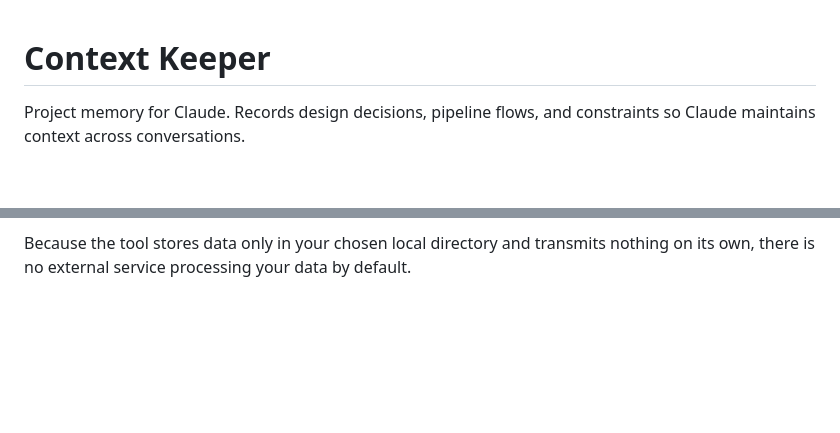
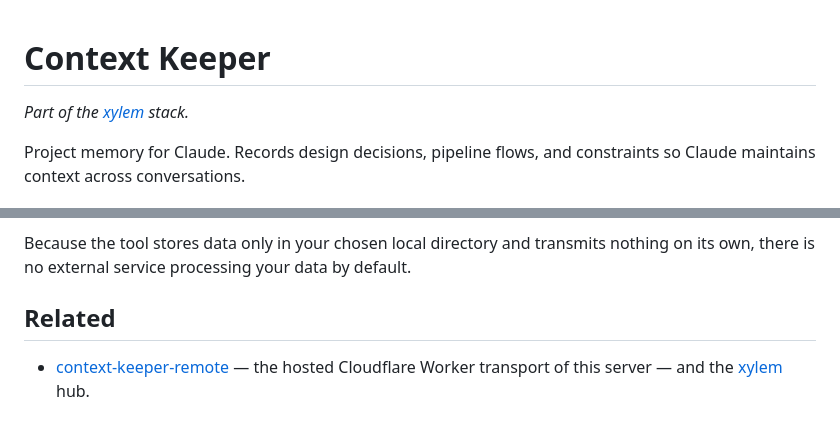
Before and after one commit to jarmstrong158/context-keeper, a Markdown page: README.md, 2 parts joined by grey strips. GitHub-like rendering; blank space fills up the shorter version.

Commit message:
docs: add xylem stack-affiliation line and Related section to README
Co-Authored-By: Claude Opus 4.8 <noreply@anthropic.com>
Claude-Session: https://claude.ai/code/session_01MSEFnGydf8rGEqsYoev3Fc

```diff
--- a/README.md
+++ b/README.md
@@ -1,6 +1,8 @@
 <!-- mcp-name: io.github.jarmstrong158/context-keeper -->
 
 # Context Keeper
+
+_Part of the [xylem](https://github.com/jarmstrong158/xylem) stack._
 
 Project memory for Claude. Records design decisions, pipeline flows, and constraints so Claude maintains context across conversations.
 
@@ -599,3 +601,7 @@ choose (a `.context/` folder inside it), on your own machine. Concretely:
 
 Because the tool stores data only in your chosen local directory and transmits
 nothing on its own, there is no external service processing your data by default.
+
+## Related
+
+- [context-keeper-remote](https://github.com/jarmstrong158/context-keeper-remote) — the hosted Cloudflare Worker transport of this server — and the [xylem](https://github.com/jarmstrong158/xylem) hub.
```
